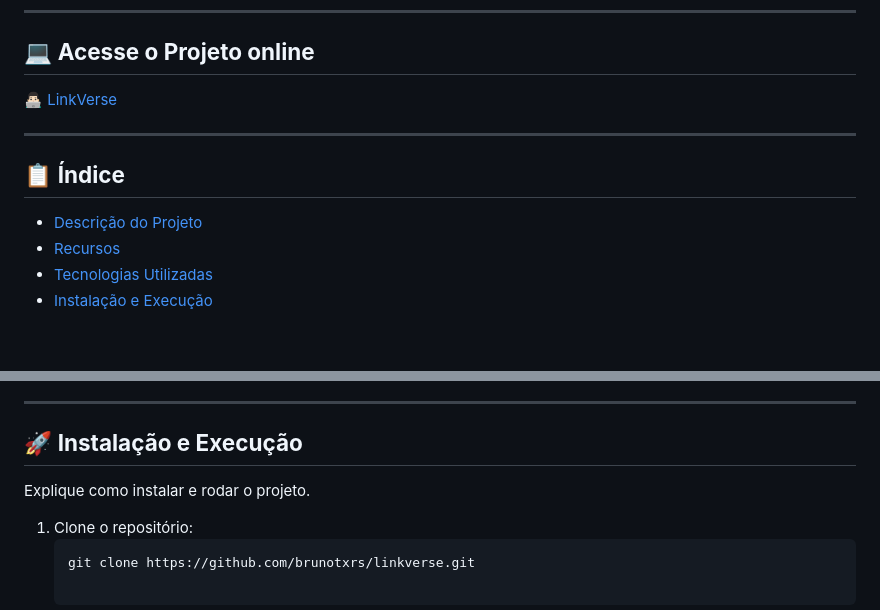
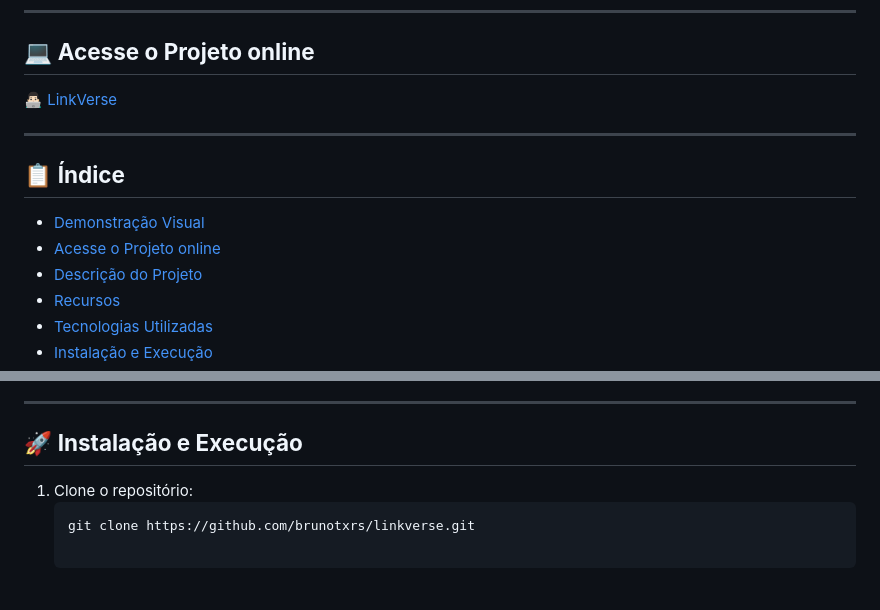
Before and after one commit to brunotxrs/LinkVerse, a Markdown page: readme.md, 2 parts joined by grey strips. GitHub-like rendering; blank space fills up the shorter version.

Commit message:
feat: updating the readme

````diff
--- a/readme.md
+++ b/readme.md
@@ -20,7 +20,8 @@
 ---
 
 ## 📋 **Índice**
-
+- [Demonstração Visual](demonstração-visual)
+- [Acesse o Projeto online](#acesse-o-projeto-online)
 - [Descrição do Projeto](#descrição-do-projeto)
 - [Recursos](#recursos)
 - [Tecnologias Utilizadas](#tecnologias-utilizadas)
@@ -61,8 +62,6 @@ Cada página de rede social é estilizada com uma identidade visual única, resp
 
 ## 🚀 **Instalação e Execução**
 
-Explique como instalar e rodar o projeto.
-
 1. Clone o repositório:
    ```bash
    git clone https://github.com/brunotxrs/linkverse.git
````
Also changed, not shown: other parts of readme.md (+6 -6 lines).
